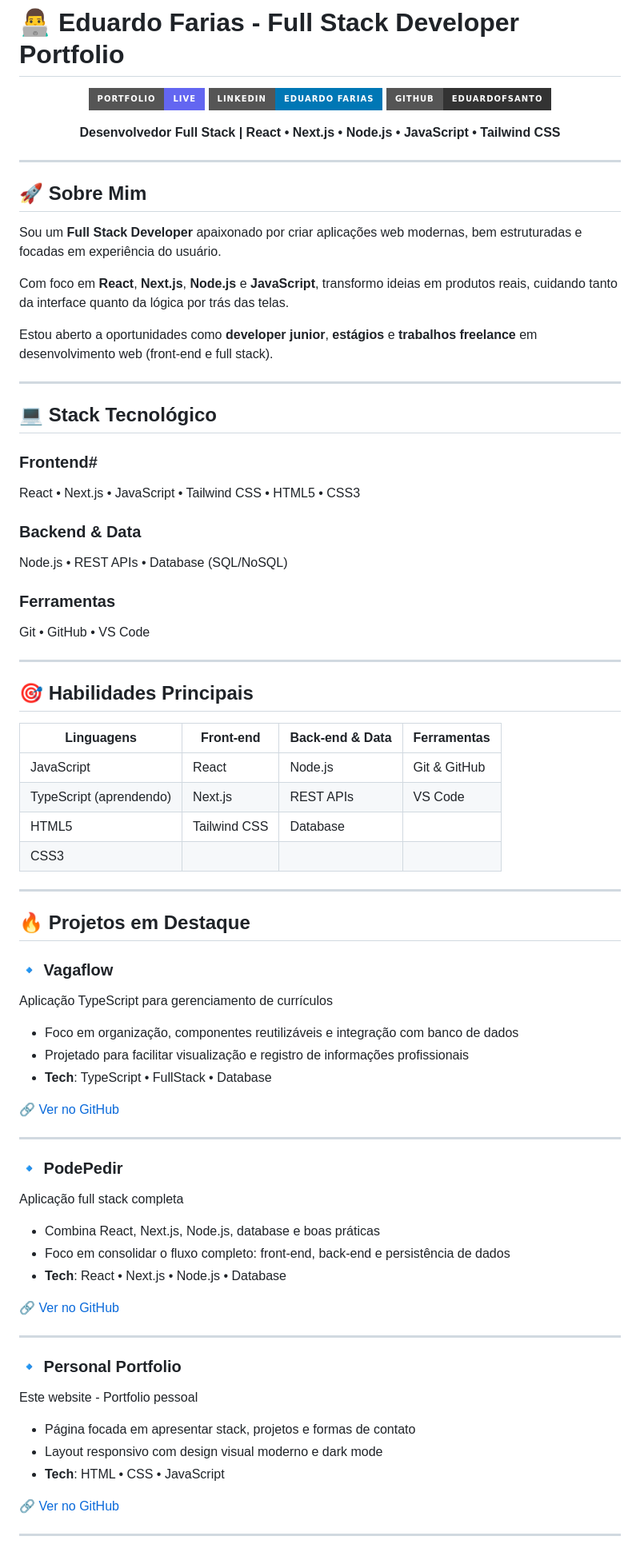
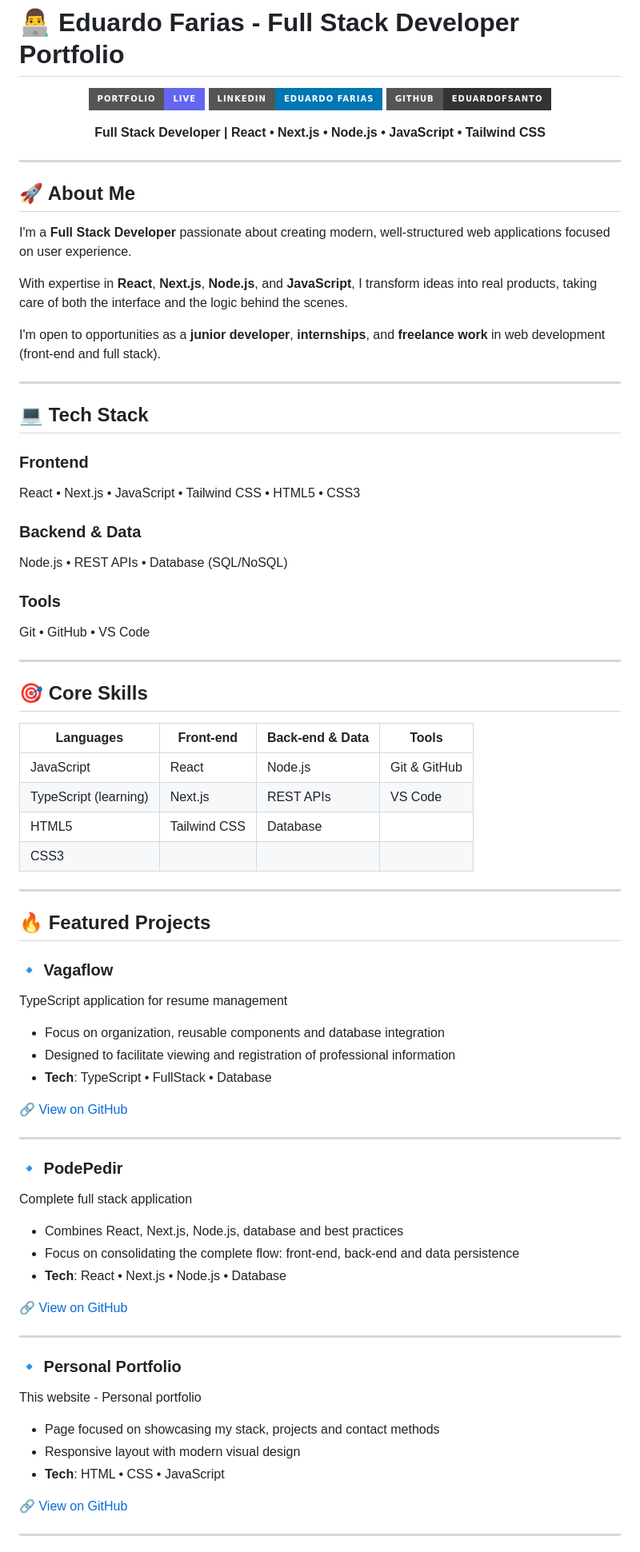
Before and after one commit to EduardoFSanto/EduardoFSanto.github.io, a Markdown page: README.md, the part around one of its changes. Shown at 80% size. GitHub-like rendering; badges without logos.

```diff
--- a/README.md
+++ b/README.md
@@ -6,25 +6,25 @@
 [![LinkedIn](https://img.shields.io/badge/LinkedIn-Eduardo%20Farias-0077b5?style=for-the-badge&logo=linkedin)](https://www.linkedin.com/in/eduardo-farias-a886b4361)
 [![GitHub](https://img.shields.io/badge/GitHub-EduardoFSanto-333?style=for-the-badge&logo=github)](https://github.com/EduardoFSanto)
 
-**Desenvolvedor Full Stack | React • Next.js • Node.js • JavaScript • Tailwind CSS**
+**Full Stack Developer | React • Next.js • Node.js • JavaScript • Tailwind CSS**
 
 </div>
 
 ---
 
-## 🚀 Sobre Mim
+## 🚀 About Me
 
-Sou um **Full Stack Developer** apaixonado por criar aplicações web modernas, bem estruturadas e focadas em experiência do usuário.
+I'm a **Full Stack Developer** passionate about creating modern, well-structured web applications focused on user experience.
 
-Com foco em **React**, **Next.js**, **Node.js** e **JavaScript**, transformo ideias em produtos reais, cuidando tanto da interface quanto da lógica por trás das telas.
+With expertise in **React**, **Next.js**, **Node.js**, and **JavaScript**, I transform ideas into real products, taking care of both the interface and the logic behind the scenes.
 
-Estou aberto a oportunidades como **developer junior**, **estágios** e **trabalhos freelance** em desenvolvimento web (front-end e full stack).
+I'm open to opportunities as a **junior developer**, **internships**, and **freelance work** in web development (front-end and full stack).
 
 ---
 
-## 💻 Stack Tecnológico
+## 💻 Tech Stack
 
-### Frontend#
+### Frontend
 React • Next.js • JavaScript • Tailwind CSS • HTML5 • CSS3
 
 
@@ -32,53 +32,52 @@ React • Next.js • JavaScript • Tailwind CSS • HTML5 • CSS3
 Node.js • REST APIs • Database (SQL/NoSQL)
 
 
-### Ferramentas
+### Tools
 Git • GitHub • VS Code
-
 
 
 ---
 
-## 🎯 Habilidades Principais
+## 🎯 Core Skills
 
-| **Linguagens** | **Front-end** | **Back-end & Data** | **Ferramentas** |
+| **Languages** | **Front-end** | **Back-end & Data** | **Tools** |
 |---|---|---|---|
 | JavaScript | React | Node.js | Git & GitHub |
-| TypeScript (aprendendo) | Next.js | REST APIs | VS Code |
+| TypeScript (learning) | Next.js | REST APIs | VS Code |
 | HTML5 | Tailwind CSS | Database | |
 | CSS3 | | | |
 
 ---
 
-## 🔥 Projetos em Destaque
+## 🔥 Featured Projects
 
 ### 🔹 **Vagaflow**
-Aplicação TypeScript para gerenciamento de currículos
-- Foco em organização, componentes reutilizáveis e integração com banco de dados
-- Projetado para facilitar visualização e registro de informações profissionais
+TypeScript application for resume management
+- Focus on organization, reusable components and database integration
+- Designed to facilitate viewing and registration of professional information
 - **Tech**: TypeScript • FullStack • Database
 
-[🔗 Ver no GitHub](https://github.com/EduardoFSanto/Vagaflow)
+[🔗 View on GitHub](https://github.com/EduardoFSanto/Vagaflow)
 
 ---
 
 ### 🔹 **PodePedir**
-Aplicação full stack completa
-- Combina React, Next.js, Node.js, database e boas práticas
-- Foco em consolidar o fluxo completo: front-end, back-end e persistência de dados
+Complete full stack application
+- Combines React, Next.js, Node.js, database and best practices
+- Focus on consolidating the complete flow: front-end, back-end and data persistence
 - **Tech**: React • Next.js • Node.js • Database
 
-[🔗 Ver no GitHub](https://github.com/EduardoFSanto)
+[🔗 View on GitHub](https://github.com/EduardoFSanto)
 
 ---
 
 ### 🔹 **Personal Portfolio**
-Este website - Portfolio pessoal
-- Página focada em apresentar stack, projetos e formas de contato
-- Layout responsivo com design visual moderno e dark mode
+This website - Personal portfolio
+- Page focused on showcasing my stack, projects and contact methods
+- Responsive layout with modern visual design
 - **Tech**: HTML • CSS • JavaScript
 
-[🔗 Ver no GitHub](https://github.com/EduardoFSanto/EduardoF.dev)
+[🔗 View on GitHub](https://github.com/EduardoFSanto/EduardoF.dev)
 
 ---
 
```
Also changed, not shown: other parts of README.md (+28 -30 lines).
